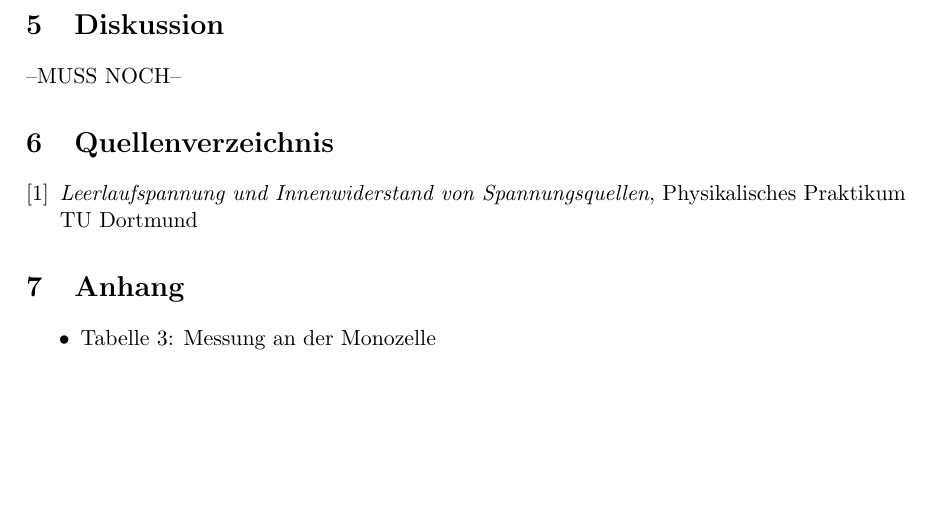
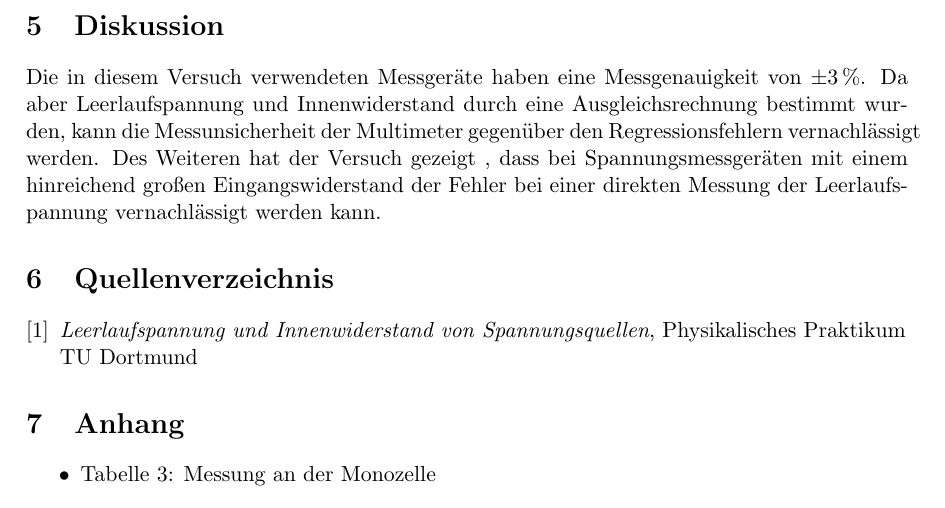
Before and after one commit to mbieker/V301, a LaTeX document (V301.tex): part of page 12 of 14, cut so that both start at the same text, the shorter picture padded with empty space. Compiled offline with pdfLaTeX.

Commit message:
Diskussion fertif

```diff
--- a/V301.tex
+++ b/V301.tex
@@ -218,7 +218,8 @@ R_a \approx R_i
 liegt. Dies best\"atigt die Berechnungen im Rahmen der Leistungsanpassung (siehe Formel (\ref{leistungsanpassung})).
 \newpage
 \section{Diskussion}
---MUSS NOCH--
+Die in diesem Versuch verwendeten Messgeräte haben eine Messgenauigkeit von $\pm 3\,\%$. Da aber Leerlaufspannung und Innenwiderstand durch eine Ausgleichsrechnung bestimmt wurden, kann die Messunsicherheit der Multimeter gegenüber den Regressionsfehlern vernachlässigt werden.
+Des Weiteren hat der Versuch gezeigt , dass bei Spannungsmessgeräten mit einem hinreichend großen Eingangswiderstand der Fehler bei einer direkten Messung der Leerlaufspannung vernachlässigt werden kann.
 \section{Quellenverzeichnis}
 \begin{enumerate}[{[}1{]}]
 
```
